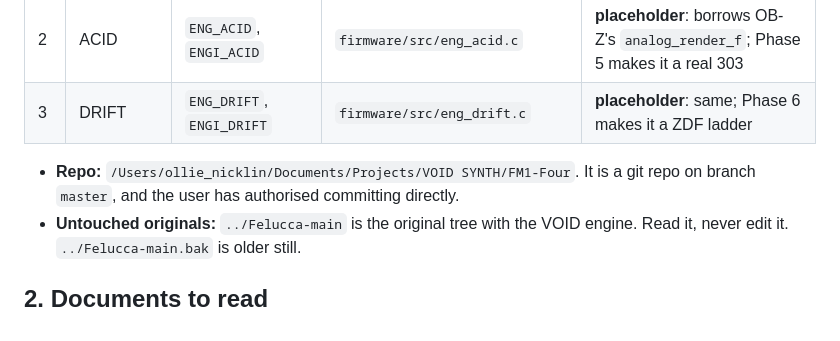
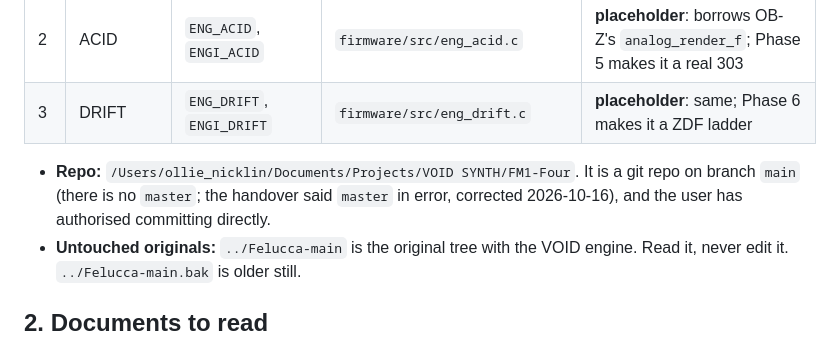
Before and after one commit to ELI7VH/switchblade, a Markdown page: docs/HANDOVER.md, the part around the change. GitHub-like rendering.

Commit message:
docs: correct the branch name in the handover
The handover said the repo is on branch 'master'. There is no 'master' --
'main' is the only branch and carries the whole history.

Co-Authored-By: Claude Opus 5 <noreply@anthropic.com>

```diff
--- a/docs/HANDOVER.md
+++ b/docs/HANDOVER.md
@@ -13,7 +13,7 @@ VOID FOUR is a fork of the Felucca 1.6 firmware for the M-VAVE FM-1 (a JieLi AC7
 | 2 | ACID | `ENG_ACID`, `ENGI_ACID` | `firmware/src/eng_acid.c` | **placeholder**: borrows OB-Z's `analog_render_f`; Phase 5 makes it a real 303 |
 | 3 | DRIFT | `ENG_DRIFT`, `ENGI_DRIFT` | `firmware/src/eng_drift.c` | **placeholder**: same; Phase 6 makes it a ZDF ladder |
 
-- **Repo:** `/Users/ollie_nicklin/Documents/Projects/VOID SYNTH/FM1-Four`. It is a git repo on branch `master`, and the user has authorised committing directly.
+- **Repo:** `/Users/ollie_nicklin/Documents/Projects/VOID SYNTH/FM1-Four`. It is a git repo on branch `main` (there is no `master`; the handover said `master` in error, corrected 2026-10-16), and the user has authorised committing directly.
 - **Untouched originals:** `../Felucca-main` is the original tree with the VOID engine. Read it, never edit it. `../Felucca-main.bak` is older still.
 
 ## 2. Documents to read
```
